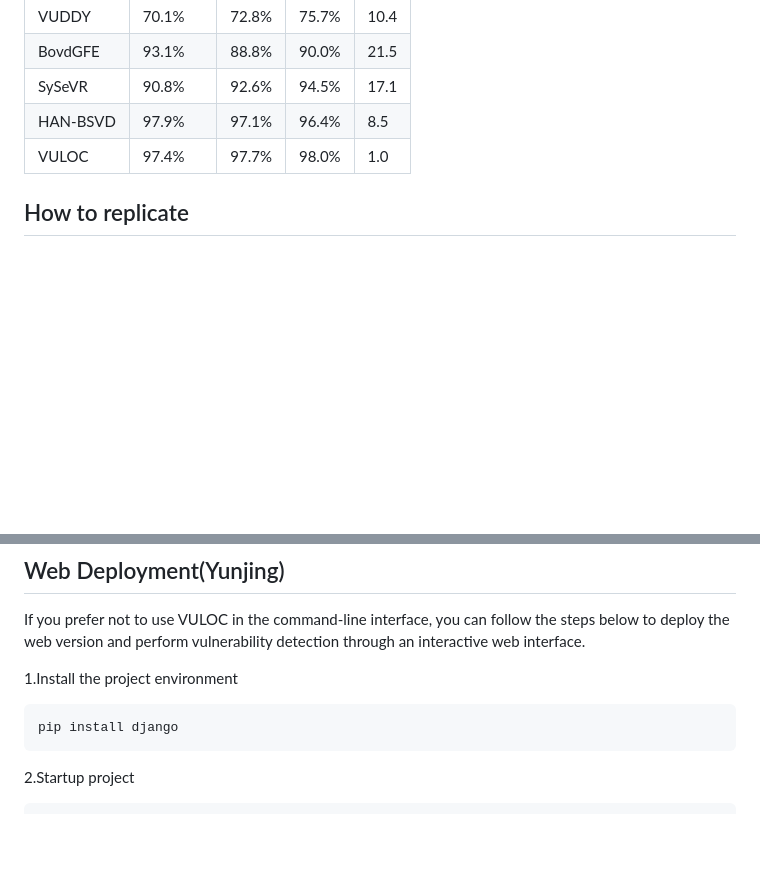
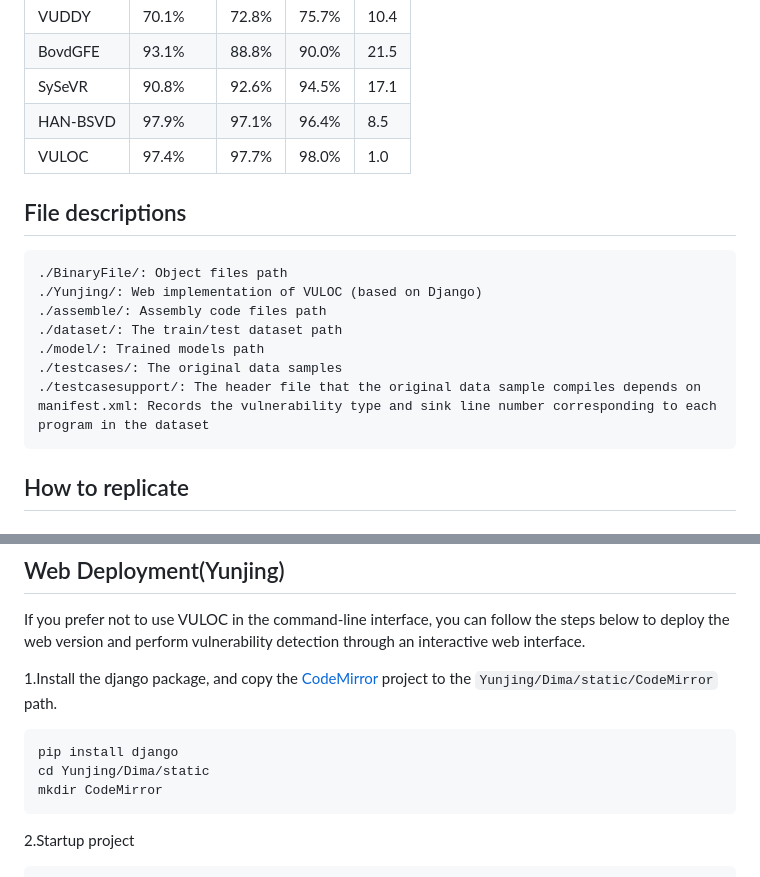
Before and after one commit to DataAvailable/VULOC, a Markdown page: readme.md, 2 parts joined by grey strips. Rendered like a GitHub page; blank space fills up the shorter version.

````diff
--- a/readme.md
+++ b/readme.md
@@ -10,6 +10,18 @@ VULOC is a vulnerability scanning tool for C/C++ source code. It uses a customiz
 | SySeVR     | 90.8%      | 92.6%      | 94.5%      | 17.1       |
 | HAN-BSVD   | 97.9%      | 97.1%      | 96.4%      | 8.5        |
 | VULOC      | 97.4%      | 97.7%      | 98.0%      | 1.0        |
+
+## File descriptions
+```
+./BinaryFile/: Object files path
+./Yunjing/: Web implementation of VULOC (based on Django)
+./assemble/: Assembly code files path
+./dataset/: The train/test dataset path
+./model/: Trained models path
+./testcases/: The original data samples
+./testcasesupport/: The header file that the original data sample compiles depends on
+manifest.xml: Records the vulnerability type and sink line number corresponding to each program in the dataset
+```
 
 ## How to replicate
 ### Requirements
@@ -73,9 +85,11 @@ python train.py
 ## Web Deployment(Yunjing)
 If you prefer not to use VULOC in the command-line interface, you can follow the steps below to deploy the web version and perform vulnerability detection through an interactive web interface.
 
-1.Install the project environment
+1.Install the django package, and copy the [CodeMirror](https://codemirror.net/) project to the `Yunjing/Dima/static/CodeMirror` path.
 ```
 pip install django
+cd Yunjing/Dima/static
+mkdir CodeMirror
 ```
 
 2.Startup project
````
